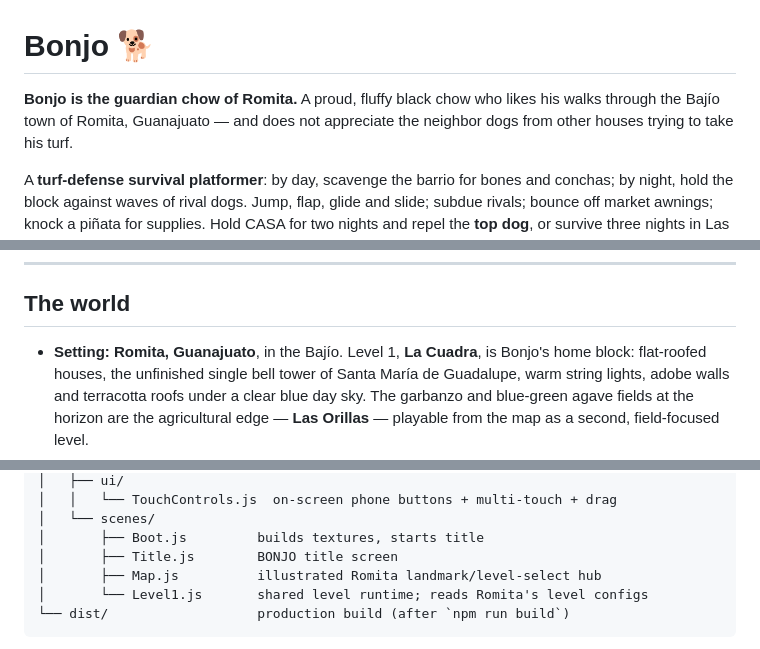
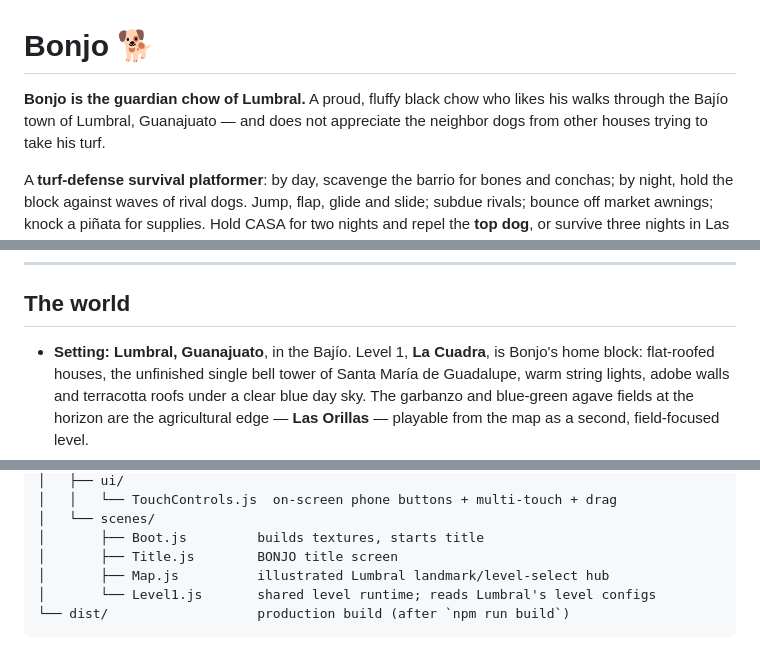
Before and after one commit to jacoboviii/bonjo, a Markdown page: README.md, 3 parts joined by grey strips. Drawn GitHub-style.

Commit message:
Rename the town to Lumbral

````diff
--- a/README.md
+++ b/README.md
@@ -1,7 +1,7 @@
 # Bonjo 🐕
 
-**Bonjo is the guardian chow of Romita.** A proud, fluffy black chow who likes
-his walks through the Bajío town of Romita, Guanajuato — and does not appreciate
+**Bonjo is the guardian chow of Lumbral.** A proud, fluffy black chow who likes
+his walks through the Bajío town of Lumbral, Guanajuato — and does not appreciate
 the neighbor dogs from other houses trying to take his turf.
 
 A **turf-defense survival platformer**: by day, scavenge the barrio for bones
@@ -35,7 +35,7 @@ The contact sheet shows the English UI; the game itself now starts in Spanish.
 
 ## The world
 
-- **Setting:** **Romita, Guanajuato**, in the Bajío. Level 1, **La Cuadra**,
+- **Setting:** **Lumbral, Guanajuato**, in the Bajío. Level 1, **La Cuadra**,
   is Bonjo's home block: flat-roofed houses, the unfinished single bell tower of
   Santa María de Guadalupe, warm string lights, adobe walls and terracotta roofs
   under a clear blue day sky. The garbanzo and blue-green agave fields at the
@@ -322,8 +322,8 @@ bonjo/
 │   └── scenes/
 │       ├── Boot.js         builds textures, starts title
 │       ├── Title.js        BONJO title screen
-│       ├── Map.js          illustrated Romita landmark/level-select hub
-│       └── Level1.js       shared level runtime; reads Romita's level configs
+│       ├── Map.js          illustrated Lumbral landmark/level-select hub
+│       └── Level1.js       shared level runtime; reads Lumbral's level configs
 └── dist/                   production build (after `npm run build`)
 ```
 
````
Also changed, not shown: other parts of README.md (+4 -4 lines), DESIGN.md (+18 -19 lines), screenshots/00-map.png, 1 other file.
